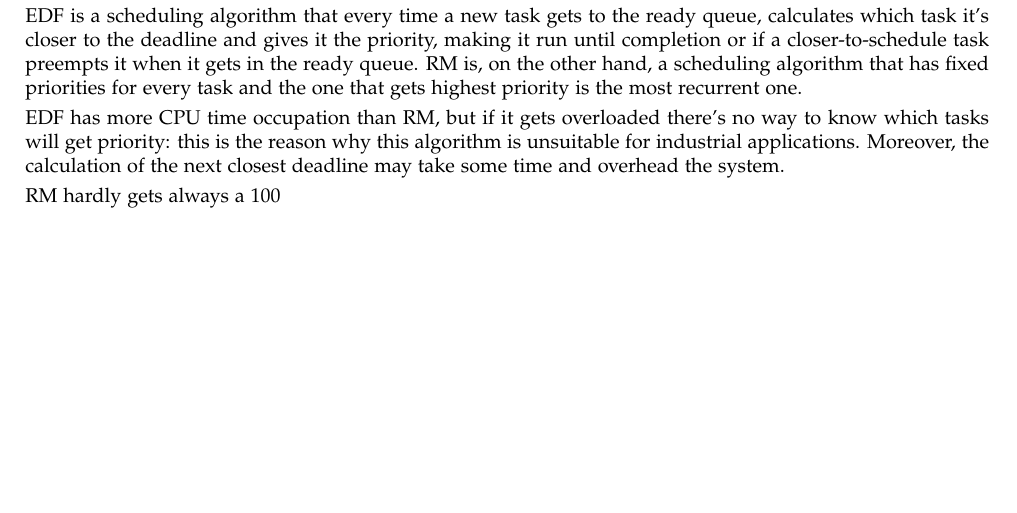
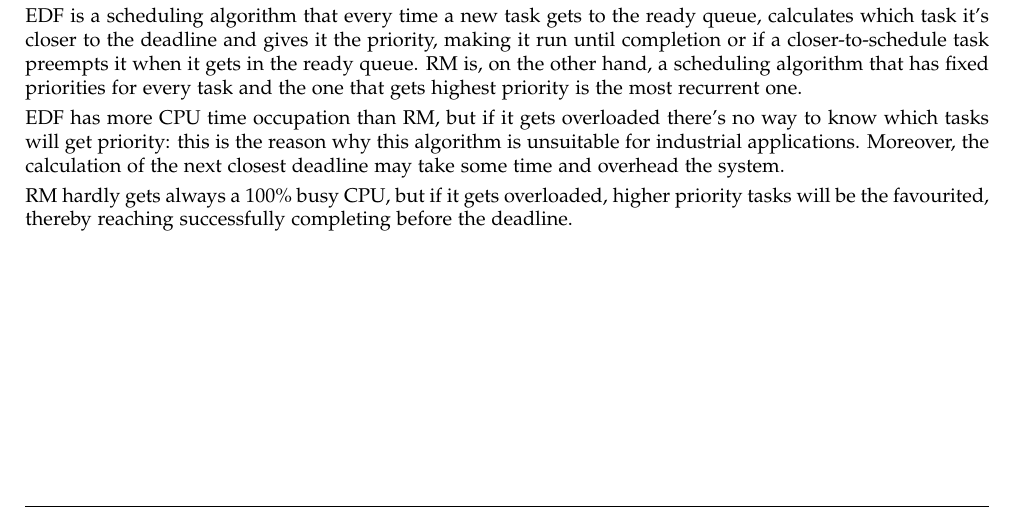
Before and after one commit to matteofranceschini/riassuntoAOS, a LaTeX document (Riassunto_AOS.tex, which reads chapters/questions.tex): part of page 19 of 19, cut so that both start at the same text. Compiled offline with pdfLaTeX.

Commit message:
Aggiunta risposta su EDF e RM

```diff
--- a/chapters/questions.tex
+++ b/chapters/questions.tex
@@ -41,4 +41,4 @@ RM is, on the other hand, a scheduling algorithm that has fixed priorities for e
 
 EDF has more CPU time occupation than RM, but if it gets overloaded there's no way to know which tasks will get priority: this is the reason why this algorithm is unsuitable for industrial applications. Moreover, the calculation of the next closest deadline may take some time and overhead the system.
 
-RM hardly gets always a 100$%$ busy CPU, but if it gets overloaded, higher priority tasks will be the favourited, thereby reaching successfully completing before the deadline.
+RM hardly gets always a 100\% busy CPU, but if it gets overloaded, higher priority tasks will be the favourited, thereby reaching successfully completing before the deadline.
```
